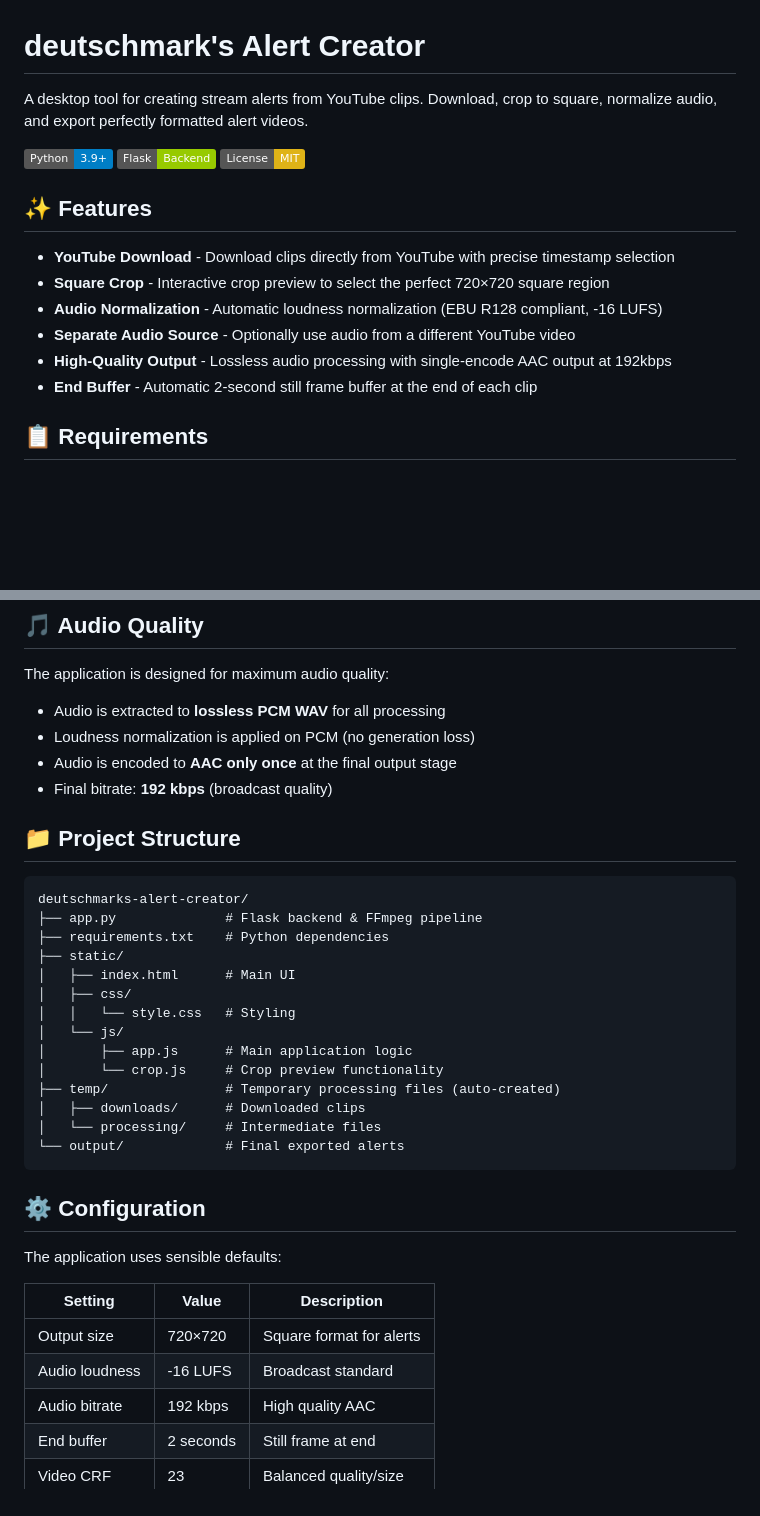
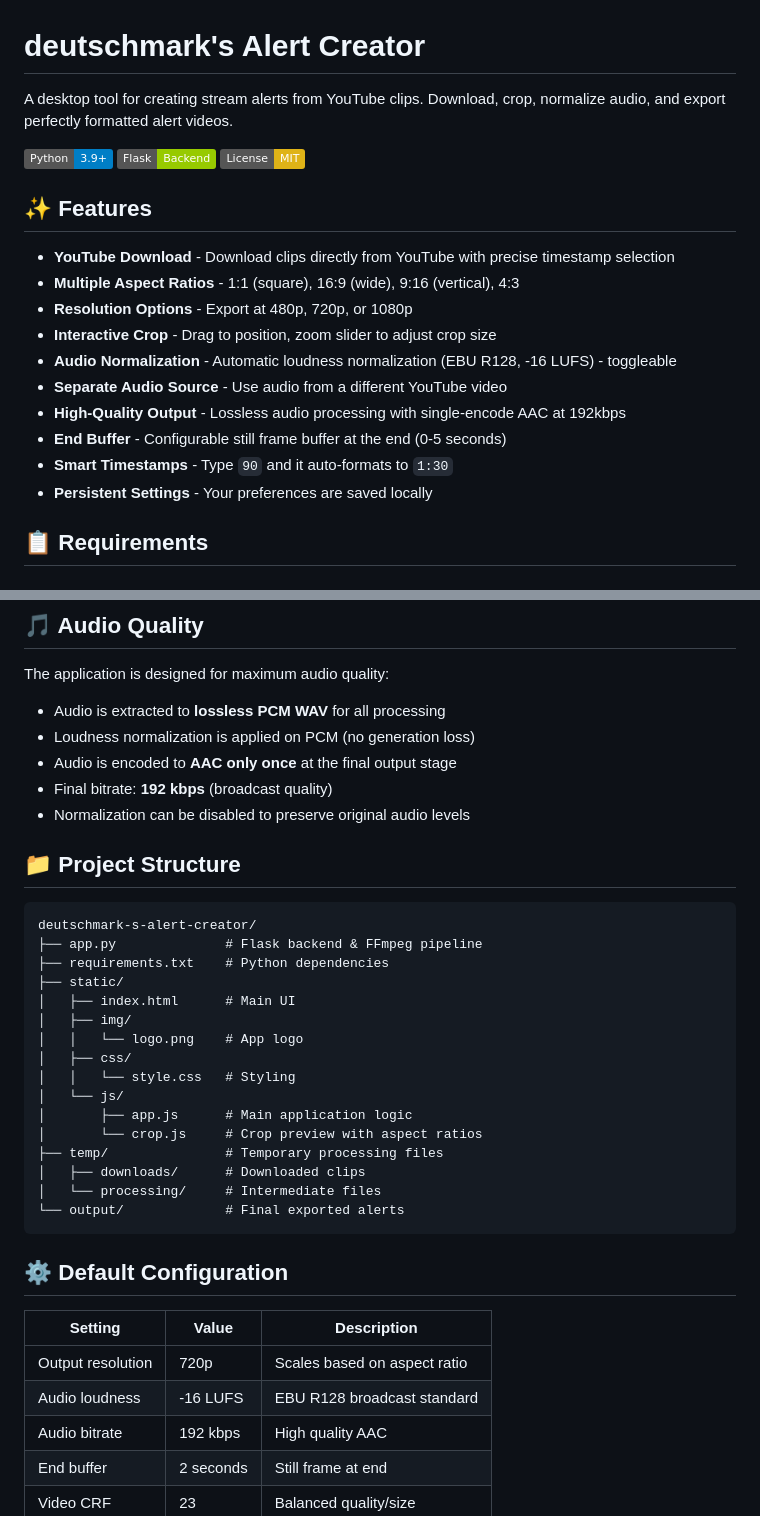
Before and after one commit to thedeutschmark/alert-alert, a Markdown page: README.md, 2 parts joined by grey strips. Rendered like a GitHub page; badges without logos; blank space fills up the shorter version.

````diff
--- a/README.md
+++ b/README.md
@@ -1,6 +1,6 @@
 # deutschmark's Alert Creator
 
-A desktop tool for creating stream alerts from YouTube clips. Download, crop to square, normalize audio, and export perfectly formatted alert videos.
+A desktop tool for creating stream alerts from YouTube clips. Download, crop, normalize audio, and export perfectly formatted alert videos.
 
 ![Python](https://img.shields.io/badge/Python-3.9+-blue?logo=python&logoColor=white)
 ![Flask](https://img.shields.io/badge/Flask-Backend-green?logo=flask&logoColor=white)
@@ -9,11 +9,15 @@ A desktop tool for creating stream alerts from YouTube clips. Download, crop to
 ## ✨ Features
 
 - **YouTube Download** - Download clips directly from YouTube with precise timestamp selection
-- **Square Crop** - Interactive crop preview to select the perfect 720×720 square region
-- **Audio Normalization** - Automatic loudness normalization (EBU R128 compliant, -16 LUFS)
-- **Separate Audio Source** - Optionally use audio from a different YouTube video
-- **High-Quality Output** - Lossless audio processing with single-encode AAC output at 192kbps
-- **End Buffer** - Automatic 2-second still frame buffer at the end of each clip
+- **Multiple Aspect Ratios** - 1:1 (square), 16:9 (wide), 9:16 (vertical), 4:3
+- **Resolution Options** - Export at 480p, 720p, or 1080p
+- **Interactive Crop** - Drag to position, zoom slider to adjust crop size
+- **Audio Normalization** - Automatic loudness normalization (EBU R128, -16 LUFS) - toggleable
+- **Separate Audio Source** - Use audio from a different YouTube video
+- **High-Quality Output** - Lossless audio processing with single-encode AAC at 192kbps
+- **End Buffer** - Configurable still frame buffer at the end (0-5 seconds)
+- **Smart Timestamps** - Type `90` and it auto-formats to `1:30`
+- **Persistent Settings** - Your preferences are saved locally
 
 ## 📋 Requirements
 
@@ -79,34 +113,35 @@ The application is designed for maximum audio quality:
 - Loudness normalization is applied on PCM (no generation loss)
 - Audio is encoded to **AAC only once** at the final output stage
 - Final bitrate: **192 kbps** (broadcast quality)
+- Normalization can be disabled to preserve original audio levels
 
 ## 📁 Project Structure
 
 ```
-deutschmarks-alert-creator/
+deutschmark-s-alert-creator/
 ├── app.py              # Flask backend & FFmpeg pipeline
 ├── requirements.txt    # Python dependencies
 ├── static/
 │   ├── index.html      # Main UI
+│   ├── img/
+│   │   └── logo.png    # App logo
 │   ├── css/
 │   │   └── style.css   # Styling
 │   └── js/
 │       ├── app.js      # Main application logic
-│       └── crop.js     # Crop preview functionality
-├── temp/               # Temporary processing files (auto-created)
+│       └── crop.js     # Crop preview with aspect ratios
+├── temp/               # Temporary processing files
 │   ├── downloads/      # Downloaded clips
 │   └── processing/     # Intermediate files
 └── output/             # Final exported alerts
 ```
 
-## ⚙️ Configuration
-
-The application uses sensible defaults:
+## ⚙️ Default Configuration
 
 | Setting | Value | Description |
 |---------|-------|-------------|
-| Output size | 720×720 | Square format for alerts |
-| Audio loudness | -16 LUFS | Broadcast standard |
+| Output resolution | 720p | Scales based on aspect ratio |
+| Audio loudness | -16 LUFS | EBU R128 broadcast standard |
 | Audio bitrate | 192 kbps | High quality AAC |
 | End buffer | 2 seconds | Still frame at end |
 | Video CRF | 23 | Balanced quality/size |
````
Also changed, not shown: other parts of README.md (+35 -5 lines).
